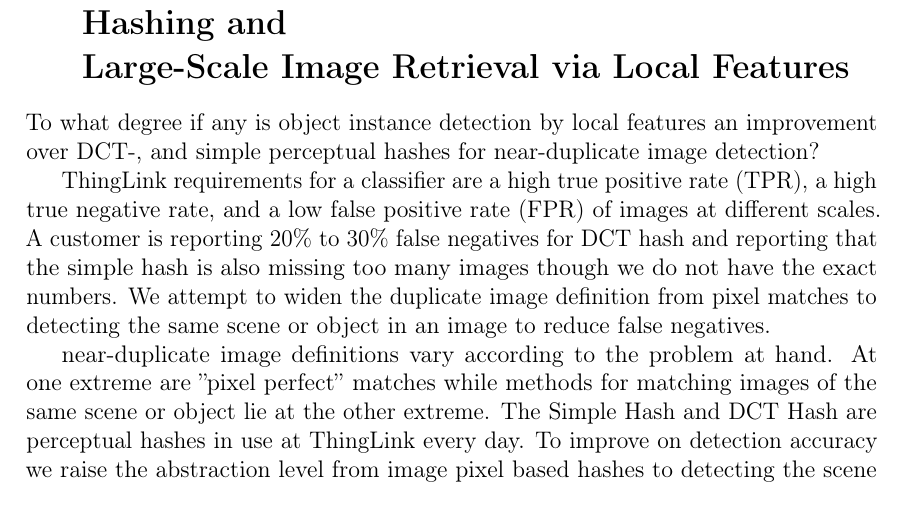
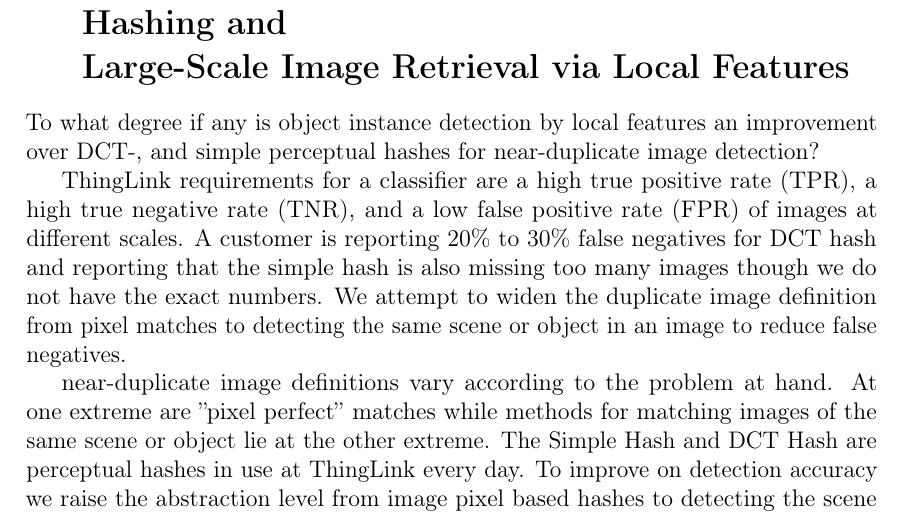
Before and after one commit to sulmanen/hash-thesis, a LaTeX thesis (hash.tex): part of page 11 of 68, cut so that both start at the same text. Compiled offline with pdfLaTeX; a LaTeX package or settings file that is missing is left out.

Commit message:
fix mistake

```diff
--- a/hash.tex
+++ b/hash.tex
@@ -416,7 +416,7 @@
 \section{Near-Duplicate Image Detection with Perceptual Hashing and \\Large-Scale Image Retrieval via Local Features}
 To what degree if any is object instance detection by local features an improvement over DCT-, and simple perceptual hashes for near-duplicate image detection?
 
-ThingLink requirements for a classifier are a high true positive rate (TPR), a high true negative rate, and a low false positive rate (FPR) of images at different scales. A customer is reporting 20\% to 30\% false negatives for DCT hash and reporting that the simple hash is also missing too many images though we do not have the exact numbers. We attempt to widen the duplicate image definition from pixel matches to detecting the same scene or object in an image to reduce false negatives.
+ThingLink requirements for a classifier are a high true positive rate (TPR), a high true negative rate (TNR), and a low false positive rate (FPR) of images at different scales. A customer is reporting 20\% to 30\% false negatives for DCT hash and reporting that the simple hash is also missing too many images though we do not have the exact numbers. We attempt to widen the duplicate image definition from pixel matches to detecting the same scene or object in an image to reduce false negatives.
 
 near-duplicate image definitions vary according to the problem at hand. At one extreme are ''pixel perfect'' matches while methods for matching images of the same scene or object lie at the other extreme. The Simple Hash and DCT Hash are perceptual hashes in use at ThingLink every day. To improve on detection accuracy we raise the abstraction level from image pixel based hashes to detecting the scene or object in the image.
 
```
